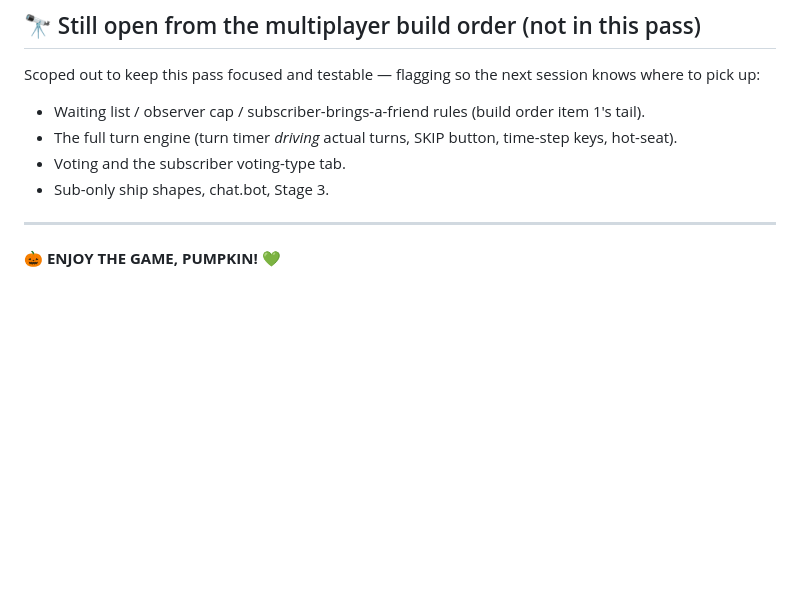
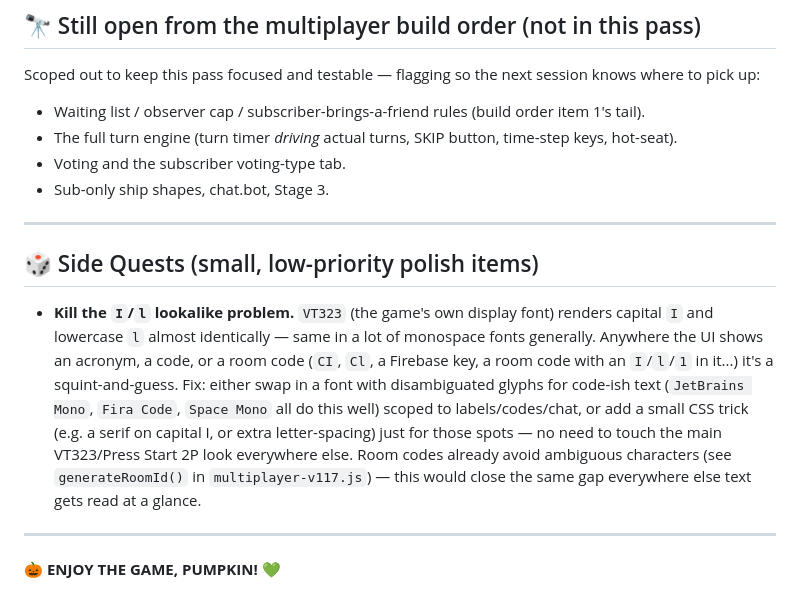
Before and after one commit to rudventur/ChemVentur-Multi-v118, a Markdown page: README-V119.md, the part around the change. Drawn GitHub-style; blank space fills up the shorter version.

Commit message:
Add I/l font-legibility fix to the roadmap's side quests
Room codes already dodge ambiguous characters (generateRoomId), but
other UI text/labels/chat don't — VT323 renders capital I and
lowercase l almost identically. Logging it as a small, scoped polish
item rather than a font swap across the whole game.

Co-Authored-By: Claude Sonnet 5 <noreply@anthropic.com>
Claude-Session: https://claude.ai/code/session_01Nj8DK3D4vG4YTr6S4AB935

```diff
--- a/README-V119.md
+++ b/README-V119.md
@@ -74,4 +74,10 @@ Scoped out to keep this pass focused and testable — flagging so the next sessi
 
 ---
 
+## 🎲 Side Quests (small, low-priority polish items)
+
+- **Kill the `I`/`l` lookalike problem.** `VT323` (the game's own display font) renders capital `I` and lowercase `l` almost identically — same in a lot of monospace fonts generally. Anywhere the UI shows an acronym, a code, or a room code (`CI`, `Cl`, a Firebase key, a room code with an `I`/`l`/`1` in it...) it's a squint-and-guess. Fix: either swap in a font with disambiguated glyphs for code-ish text (`JetBrains Mono`, `Fira Code`, `Space Mono` all do this well) scoped to labels/codes/chat, or add a small CSS trick (e.g. a serif on capital I, or extra letter-spacing) just for those spots — no need to touch the main VT323/Press Start 2P look everywhere else. Room codes already avoid ambiguous characters (see `generateRoomId()` in `multiplayer-v117.js`) — this would close the same gap everywhere else text gets read at a glance.
+
+---
+
 **🎃 ENJOY THE GAME, PUMPKIN! 💚**
```
